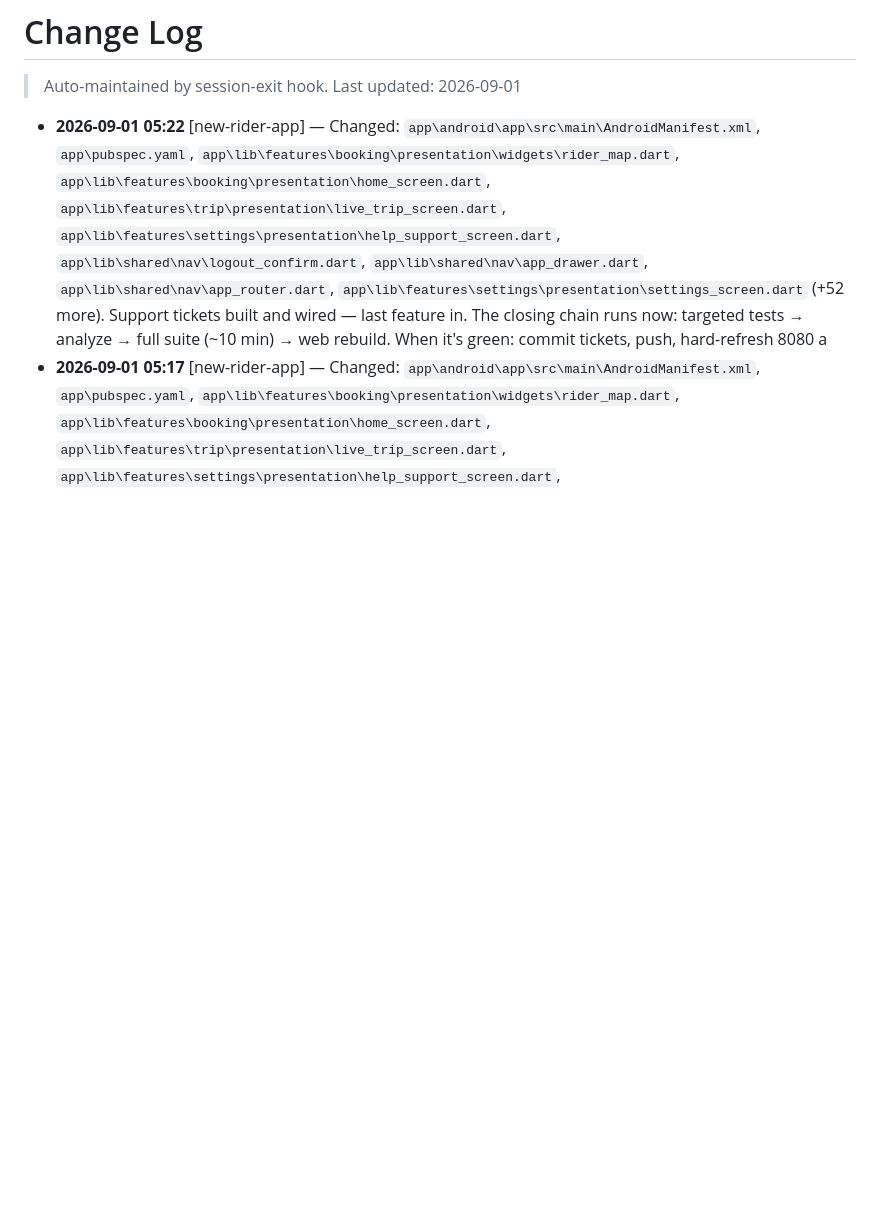
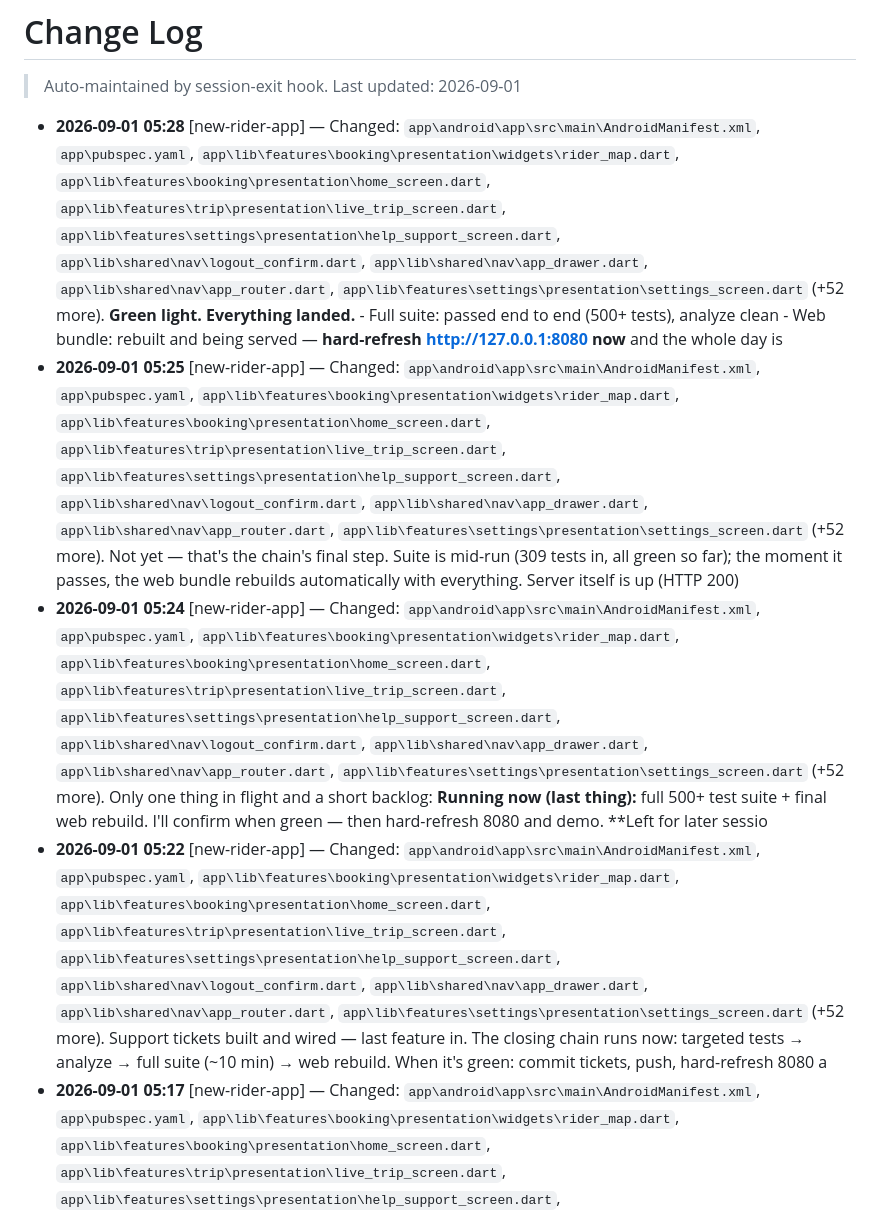
Before and after one commit to fromearth03/hoppin-rider-mobile-app, a Markdown page: CLAUDE-changelog.md, the part around the change. Drawn GitHub-style; blank space fills up the shorter version.

Commit message:
docs: changelog

```diff
--- a/CLAUDE-changelog.md
+++ b/CLAUDE-changelog.md
@@ -1,6 +1,9 @@
 # Change Log
 > Auto-maintained by session-exit hook. Last updated: 2026-09-01
 
+- **2026-09-01 05:28** [new-rider-app] — Changed: `app\android\app\src\main\AndroidManifest.xml`, `app\pubspec.yaml`, `app\lib\features\booking\presentation\widgets\rider_map.dart`, `app\lib\features\booking\presentation\home_screen.dart`, `app\lib\features\trip\presentation\live_trip_screen.dart`, `app\lib\features\settings\presentation\help_support_screen.dart`, `app\lib\shared\nav\logout_confirm.dart`, `app\lib\shared\nav\app_drawer.dart`, `app\lib\shared\nav\app_router.dart`, `app\lib\features\settings\presentation\settings_screen.dart` (+52 more). **Green light. Everything landed.** - Full suite: passed end to end (500+ tests), analyze clean - Web bundle: rebuilt and being served — **hard-refresh http://127.0.0.1:8080 now** and the whole day is
+- **2026-09-01 05:25** [new-rider-app] — Changed: `app\android\app\src\main\AndroidManifest.xml`, `app\pubspec.yaml`, `app\lib\features\booking\presentation\widgets\rider_map.dart`, `app\lib\features\booking\presentation\home_screen.dart`, `app\lib\features\trip\presentation\live_trip_screen.dart`, `app\lib\features\settings\presentation\help_support_screen.dart`, `app\lib\shared\nav\logout_confirm.dart`, `app\lib\shared\nav\app_drawer.dart`, `app\lib\shared\nav\app_router.dart`, `app\lib\features\settings\presentation\settings_screen.dart` (+52 more). Not yet — that's the chain's final step. Suite is mid-run (309 tests in, all green so far); the moment it passes, the web bundle rebuilds automatically with everything. Server itself is up (HTTP 200)
+- **2026-09-01 05:24** [new-rider-app] — Changed: `app\android\app\src\main\AndroidManifest.xml`, `app\pubspec.yaml`, `app\lib\features\booking\presentation\widgets\rider_map.dart`, `app\lib\features\booking\presentation\home_screen.dart`, `app\lib\features\trip\presentation\live_trip_screen.dart`, `app\lib\features\settings\presentation\help_support_screen.dart`, `app\lib\shared\nav\logout_confirm.dart`, `app\lib\shared\nav\app_drawer.dart`, `app\lib\shared\nav\app_router.dart`, `app\lib\features\settings\presentation\settings_screen.dart` (+52 more). Only one thing in flight and a short backlog: **Running now (last thing):** full 500+ test suite + final web rebuild. I'll confirm when green — then hard-refresh 8080 and demo. **Left for later sessio
 - **2026-09-01 05:22** [new-rider-app] — Changed: `app\android\app\src\main\AndroidManifest.xml`, `app\pubspec.yaml`, `app\lib\features\booking\presentation\widgets\rider_map.dart`, `app\lib\features\booking\presentation\home_screen.dart`, `app\lib\features\trip\presentation\live_trip_screen.dart`, `app\lib\features\settings\presentation\help_support_screen.dart`, `app\lib\shared\nav\logout_confirm.dart`, `app\lib\shared\nav\app_drawer.dart`, `app\lib\shared\nav\app_router.dart`, `app\lib\features\settings\presentation\settings_screen.dart` (+52 more). Support tickets built and wired — last feature in. The closing chain runs now: targeted tests → analyze → full suite (~10 min) → web rebuild. When it's green: commit tickets, push, hard-refresh 8080 a
 - **2026-09-01 05:17** [new-rider-app] — Changed: `app\android\app\src\main\AndroidManifest.xml`, `app\pubspec.yaml`, `app\lib\features\booking\presentation\widgets\rider_map.dart`, `app\lib\features\booking\presentation\home_screen.dart`, `app\lib\features\trip\presentation\live_trip_screen.dart`, `app\lib\features\settings\presentation\help_support_screen.dart`, `app\lib\shared\nav\logout_confirm.dart`, `app\lib\shared\nav\app_drawer.dart`, `app\lib\shared\nav\app_router.dart`, `app\lib\features\settings\presentation\settings_screen.dart` (+49 more). Notifications merged (`e982c9c`). Settings delete-account draft under test now; preferences toggles + support tickets get built fresh after.
 - **2026-09-01 05:16** [new-rider-app] — Changed: `app\android\app\src\main\AndroidManifest.xml`, `app\pubspec.yaml`, `app\lib\features\booking\presentation\widgets\rider_map.dart`, `app\lib\features\booking\presentation\home_screen.dart`, `app\lib\features\trip\presentation\live_trip_screen.dart`, `app\lib\features\settings\presentation\help_support_screen.dart`, `app\lib\shared\nav\logout_confirm.dart`, `app\lib\shared\nav\app_drawer.dart`, `app\lib\shared\nav\app_router.dart`, `app\lib\features\settings\presentation\settings_screen.dart` (+49 more). Worktree tests running. Green → commit + merge notifications; then the settings delete-account draft gets the same treatment; then preferences + tickets get built fresh, full suite, rebuild, push.
```
